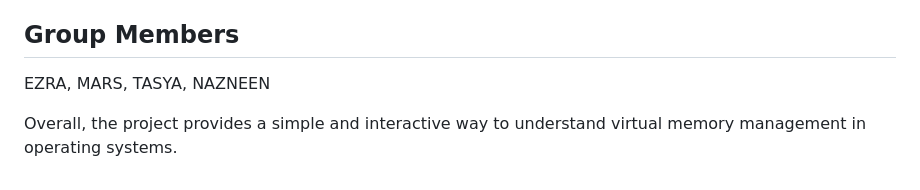
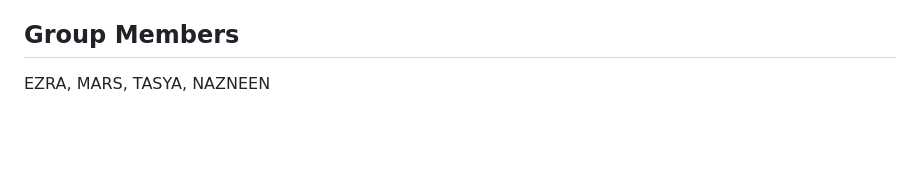
Before and after one commit to aelynrz/Virtual-Memory-Management-OPT-LRU, a Markdown page: README.md, the part around the change. GitHub-like rendering; blank space fills up the shorter version.

Commit message:
Update README to remove members and project details
Removed group member names and project overview from README.

```diff
--- a/README.md
+++ b/README.md
@@ -67,7 +67,4 @@ LRU is more practical than OPT because it uses past page usage instead of future
 * Adding more page replacement algorithms such as FIFO and Second Chance.
 
 ## Group Members
-
 EZRA, MARS, TASYA, NAZNEEN
-
-Overall, the project provides a simple and interactive way to understand virtual memory management in operating systems.
```
